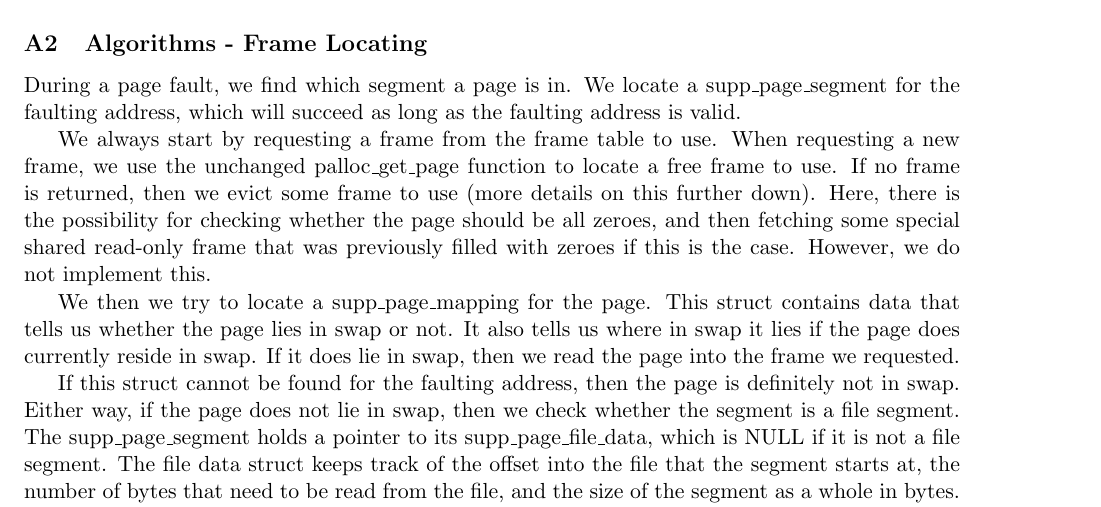
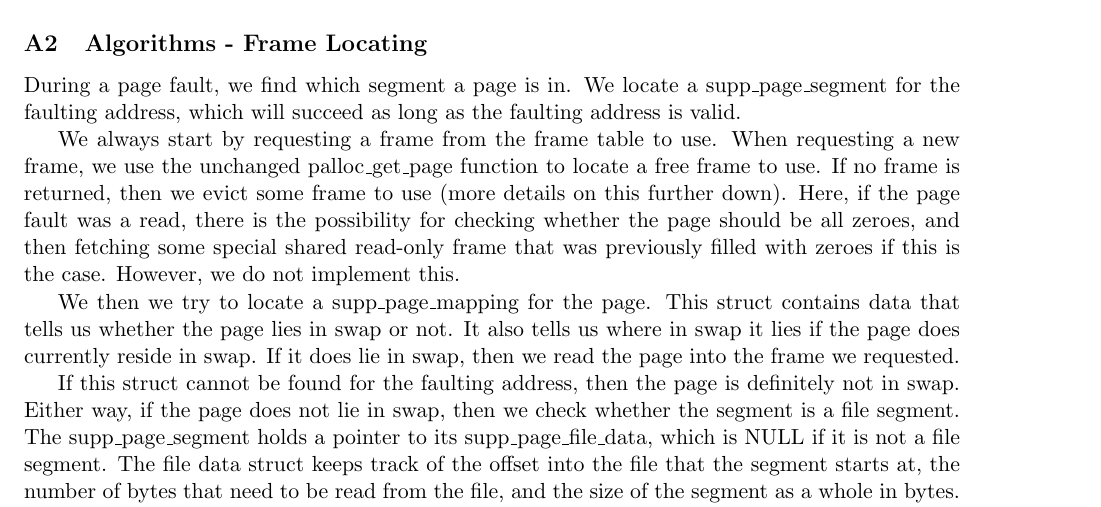
Before and after one commit to louisch/pintos_03, a LaTeX document (doc/task3_design_doc/3_design_document.tex, which reads doc/task3_design_doc/3a_page_table_management.tex): part of page 3 of 11, cut so that both start at the same text. Compiled offline with pdfLaTeX.

Commit message:
Add comment about all-zeroes page fault that it has to be a read

```diff
--- a/doc/task3_design_doc/3a_page_table_management.tex
+++ b/doc/task3_design_doc/3a_page_table_management.tex
@@ -132,10 +132,10 @@ faulting address is valid.
 We always start by requesting a frame from the frame table to use.  When
 requesting a new frame, we use the unchanged palloc\_get\_page function to
 locate a free frame to use. If no frame is returned, then we evict some frame to
-use (more details on this further down). Here, there is the possibility for
-checking whether the page should be all zeroes, and then fetching some special
-shared read-only frame that was previously filled with zeroes if this is the
-case.  However, we do not implement this.
+use (more details on this further down). Here, if the page fault was a read,
+there is the possibility for checking whether the page should be all zeroes, and
+then fetching some special shared read-only frame that was previously filled
+with zeroes if this is the case.  However, we do not implement this.
 
 We then we try to locate a supp\_page\_mapping for the page. This struct
 contains data that tells us whether the page lies in swap or not. It also tells
```
Also changed, not shown: doc/task3_design_doc/3a_page_table_management.tex (8 more changed lines).
